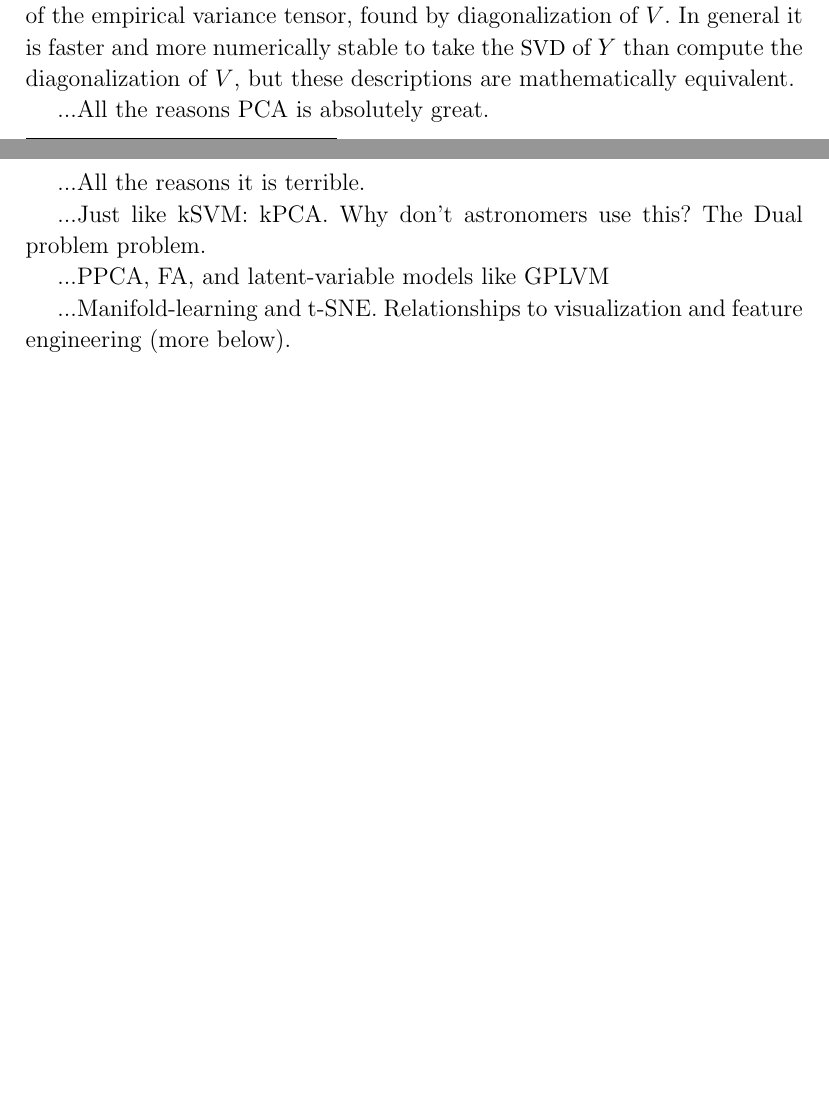
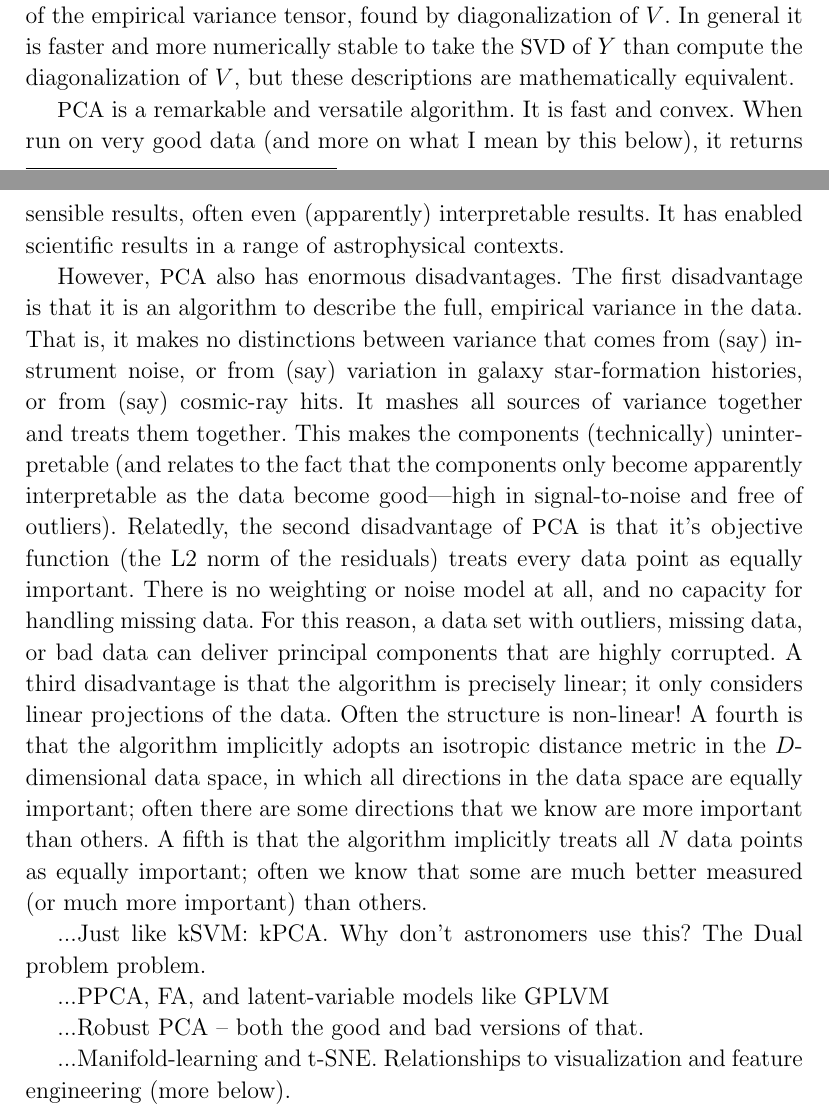
Before and after one commit to davidwhogg/ML4A, a LaTeX document (tex/ml4a.tex): two parts of pages 7 and 8 of 9 before the commit and two parts of pages 7 and 8 of 10 after it, joined at a grey line, cut so that both start at the same text, the shorter picture padded with empty space. Compiled offline with pdfLaTeX.

Commit message:
advantages and disadvantages

```diff
--- a/tex/ml4a.tex
+++ b/tex/ml4a.tex
@@ -415,13 +415,45 @@ In general it is faster and more numerically stable to take the \SVD\ of $Y$
 than compute the diagonalization of $V$, but these descriptions are mathematically
 equivalent.
 
-...All the reasons PCA is absolutely great.
+\PCA\ is a remarkable and versatile algorithm.
+It is fast and convex.
+When run on very good data (and more on what I mean by this below), it returns
+sensible results, often even (apparently) interpretable results.
+It has enabled scientific results in a range of astrophysical contexts.
 
-...All the reasons it is terrible.
+However, \PCA\ also has enormous disadvantages.
+The first disadvantage is that it is an algorithm to describe the full,
+empirical variance in the data.
+That is, it makes no distinctions between variance that comes from (say)
+instrument noise, or from (say) variation in galaxy star-formation histories,
+or from (say) cosmic-ray hits.
+It mashes all sources of variance together and treats them together.
+This makes the components (technically) uninterpretable (and relates to the
+fact that the components only become apparently interpretable as the data become good---high
+in signal-to-noise and free of outliers).
+Relatedly, the second disadvantage of \PCA\ is that it's objective function
+(the L2 norm of the residuals) treats every data point
+as equally important.
+There is no weighting or noise model at all, and no capacity for handling
+missing data.
+For this reason, a data set with outliers, missing data, or bad data can deliver
+principal components that are highly corrupted.
+A third disadvantage is that the algorithm is precisely linear; it only
+considers linear projections of the data.
+Often the structure is non-linear!
+A fourth is that the algorithm implicitly adopts an isotropic distance metric
+in the $D$-dimensional data space,
+in which all directions in the data space are equally important; often there
+are some directions that we know are more important than others.
+A fifth is that the algorithm implicitly treats all $N$ data points as equally
+important; often we know that some are much better measured (or much more important)
+than others.
 
 ...Just like kSVM: kPCA. Why don't astronomers use this? The Dual problem problem.
 
 ...PPCA, FA, and latent-variable models like GPLVM
+
+...Robust PCA -- both the good and bad versions of that.
 
 ...Manifold-learning and t-SNE.
 Relationships to visualization and feature engineering (more below).
```
